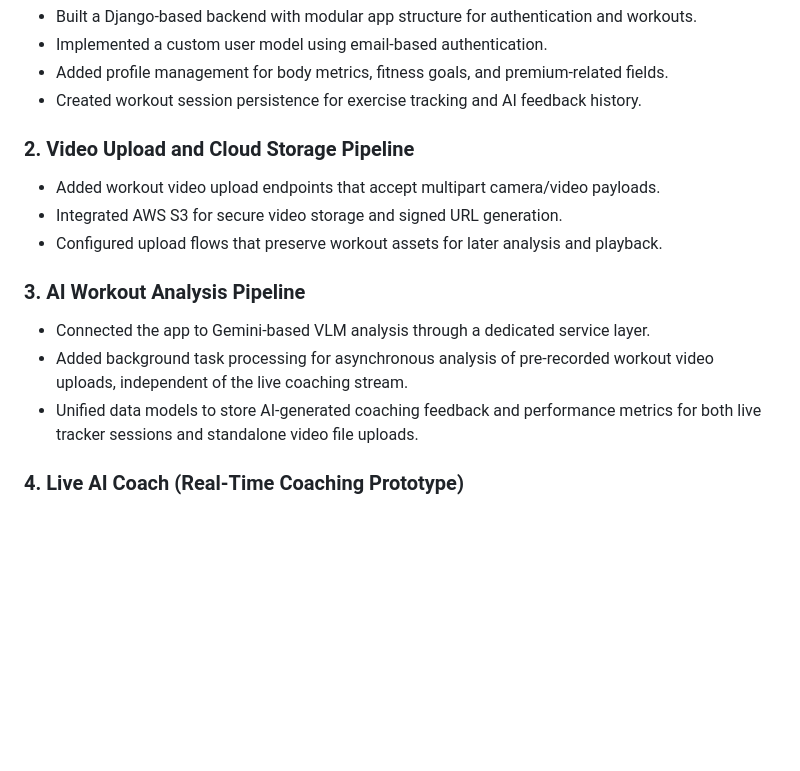
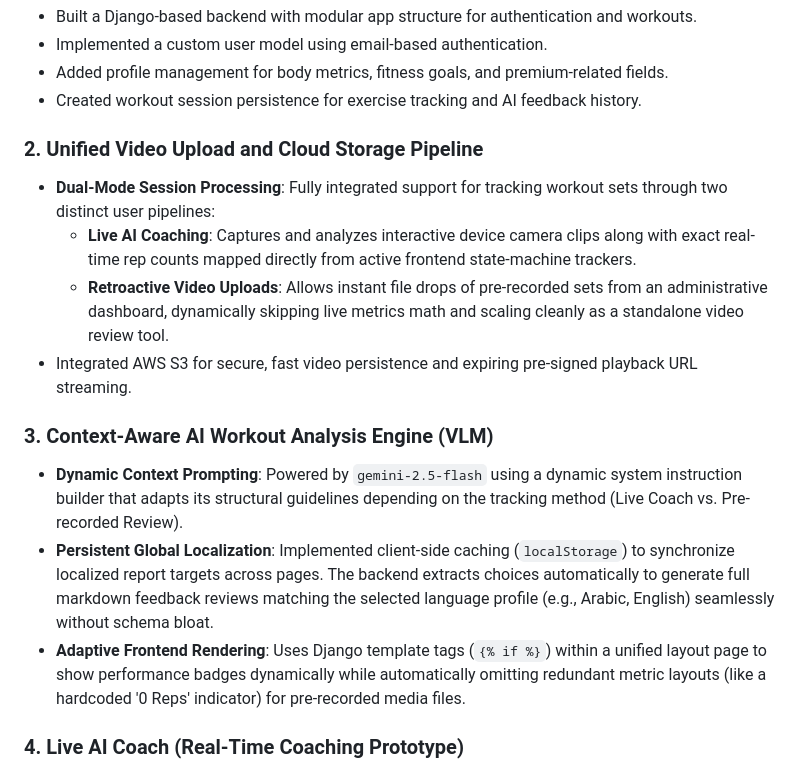
Before and after one commit to rakanHijazeen/Vertex_Fit, a Markdown page: README.md, the part around the change. GitHub-like rendering; blank space fills up the shorter version.

Commit message:
docs: update README with dynamic analysis modes and global localization features

```diff
--- a/README.md
+++ b/README.md
@@ -15,17 +15,18 @@ The system is designed to turn a simple camera feed into a coaching loop that ca
 - Added profile management for body metrics, fitness goals, and premium-related fields.
 - Created workout session persistence for exercise tracking and AI feedback history.
 
-### 2. Video Upload and Cloud Storage Pipeline
+### 2. Unified Video Upload and Cloud Storage Pipeline
 
-- Added workout video upload endpoints that accept multipart camera/video payloads.
-- Integrated AWS S3 for secure video storage and signed URL generation.
-- Configured upload flows that preserve workout assets for later analysis and playback.
+- **Dual-Mode Session Processing**: Fully integrated support for tracking workout sets through two distinct user pipelines:
+  - **Live AI Coaching**: Captures and analyzes interactive device camera clips along with exact real-time rep counts mapped directly from active frontend state-machine trackers.
+  - **Retroactive Video Uploads**: Allows instant file drops of pre-recorded sets from an administrative dashboard, dynamically skipping live metrics math and scaling cleanly as a standalone video review tool.
+- Integrated AWS S3 for secure, fast video persistence and expiring pre-signed playback URL streaming.
 
-### 3. AI Workout Analysis Pipeline
+### 3. Context-Aware AI Workout Analysis Engine (VLM)
 
-- Connected the app to Gemini-based VLM analysis through a dedicated service layer.
-- Added background task processing for asynchronous analysis of pre-recorded workout video uploads, independent of the live coaching stream.
-- Unified data models to store AI-generated coaching feedback and performance metrics for both live tracker sessions and standalone video file uploads.
+- **Dynamic Context Prompting**: Powered by `gemini-2.5-flash` using a dynamic system instruction builder that adapts its structural guidelines depending on the tracking method (Live Coach vs. Pre-recorded Review).
+- **Persistent Global Localization**: Implemented client-side caching (`localStorage`) to synchronize localized report targets across pages. The backend extracts choices automatically to generate full markdown feedback reviews matching the selected language profile (e.g., Arabic, English) seamlessly without schema bloat.
+- **Adaptive Frontend Rendering**: Uses Django template tags (`{% if %}`) within a unified layout page to show performance badges dynamically while automatically omitting redundant metric layouts (like a hardcoded '0 Reps' indicator) for pre-recorded media files.
 
 ### 4. Live AI Coach (Real-Time Coaching Prototype)
 
```
